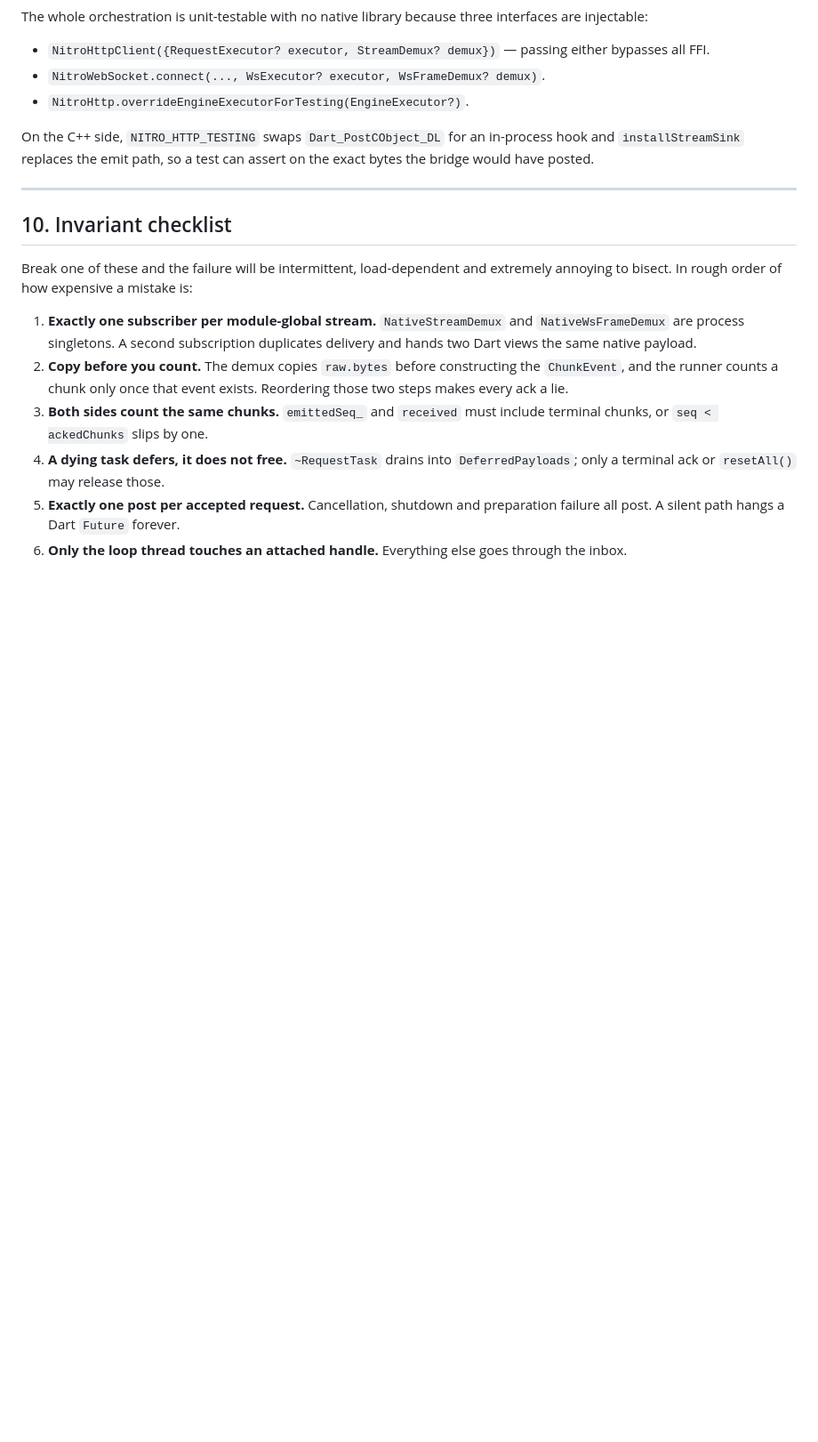
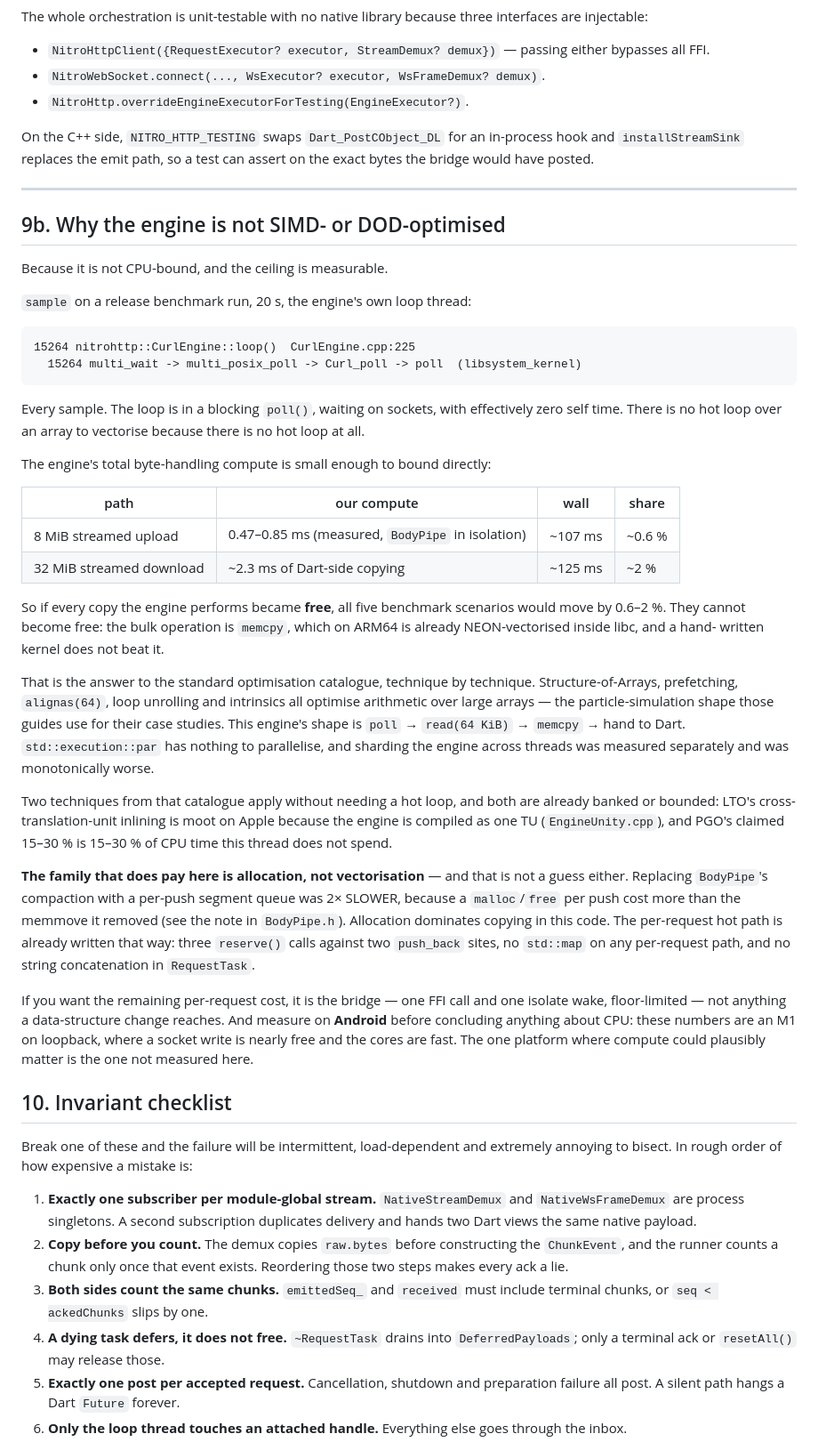
Before and after one commit to Shreemanarjun/nitro_http, a Markdown page: doc/ARCHITECTURE.md, the part around the change. Shown at 89% size. Drawn GitHub-style; blank space fills up the shorter version.

Commit message:
docs: record why the engine is not SIMD- or DOD-optimised
Profiled a release benchmark run with `sample`. The engine's loop thread is
15264 of 15264 samples inside a blocking poll(), waiting on sockets, with
effectively zero self time — there is no hot loop to vectorise because there is
no hot loop.

That bounds the whole question. Our byte-handling compute is 0.47-0.85 ms per
8 MiB upload against ~107 ms of wall time, and ~2.3 ms per 32 MiB download
against ~125 ms. If every copy the engine performs became free, the benchmark
would move 0.6-2 %, and it cannot become free: the bulk operation is memcpy,
already NEON-vectorised inside libc on ARM64.

So Structure-of-Arrays, prefetching, alignas(64), unrolling and intrinsics are
all aimed at a shape this code does not have; the standard case study for them
is a particle simulation, and this is poll -> read -> memcpy -> hand to Dart.
LTO is already banked on Apple (one translation unit via EngineUnity.cpp) and
PGO's 15-30 % applies to CPU time this thread does not spend.

Written down because it is the kind of work that looks obviously worthwhile
until someone measures, and this repo has now spent two experiments on the
upload path alone. The family that does pay here is allocation rather than
vectorisation, which the BodyPipe segment-queue refutation already demonstrated,
and the per-request path is already written that way.

````diff
--- a/doc/ARCHITECTURE.md
+++ b/doc/ARCHITECTURE.md
@@ -628,6 +628,61 @@ assert on the exact bytes the bridge would have posted.
 
 ---
 
+## 9b. Why the engine is not SIMD- or DOD-optimised
+
+Because it is not CPU-bound, and the ceiling is measurable.
+
+`sample` on a release benchmark run, 20 s, the engine's own loop thread:
+
+```
+15264 nitrohttp::CurlEngine::loop()  CurlEngine.cpp:225
+  15264 multi_wait -> multi_posix_poll -> Curl_poll -> poll  (libsystem_kernel)
+```
+
+Every sample. The loop is in a blocking `poll()`, waiting on sockets, with
+effectively zero self time. There is no hot loop over an array to vectorise
+because there is no hot loop at all.
+
+The engine's total byte-handling compute is small enough to bound directly:
+
+| path | our compute | wall | share |
+|---|---|---|---|
+| 8 MiB streamed upload | 0.47–0.85 ms (measured, `BodyPipe` in isolation) | ~107 ms | ~0.6 % |
+| 32 MiB streamed download | ~2.3 ms of Dart-side copying | ~125 ms | ~2 % |
+
+So if every copy the engine performs became **free**, all five benchmark
+scenarios would move by 0.6–2 %. They cannot become free: the bulk operation is
+`memcpy`, which on ARM64 is already NEON-vectorised inside libc, and a hand-
+written kernel does not beat it.
+
+That is the answer to the standard optimisation catalogue, technique by
+technique. Structure-of-Arrays, prefetching, `alignas(64)`, loop unrolling and
+intrinsics all optimise arithmetic over large arrays — the particle-simulation
+shape those guides use for their case studies. This engine's shape is
+`poll` → `read(64 KiB)` → `memcpy` → hand to Dart. `std::execution::par` has
+nothing to parallelise, and sharding the engine across threads was measured
+separately and was monotonically worse.
+
+Two techniques from that catalogue apply without needing a hot loop, and both
+are already banked or bounded: LTO's cross-translation-unit inlining is moot on
+Apple because the engine is compiled as one TU (`EngineUnity.cpp`), and PGO's
+claimed 15–30 % is 15–30 % of CPU time this thread does not spend.
+
+**The family that does pay here is allocation, not vectorisation** — and that is
+not a guess either. Replacing `BodyPipe`'s compaction with a per-push segment
+queue was 2× SLOWER, because a `malloc`/`free` per push cost more than the
+memmove it removed (see the note in `BodyPipe.h`). Allocation dominates copying
+in this code. The per-request hot path is already written that way: three
+`reserve()` calls against two `push_back` sites, no `std::map` on any
+per-request path, and no string concatenation in `RequestTask`.
+
+If you want the remaining per-request cost, it is the bridge — one FFI call and
+one isolate wake, floor-limited — not anything a data-structure change reaches.
+And measure on **Android** before concluding anything about CPU: these numbers
+are an M1 on loopback, where a socket write is nearly free and the cores are
+fast. The one platform where compute could plausibly matter is the one not
+measured here.
+
 ## 10. Invariant checklist
 
 Break one of these and the failure will be intermittent, load-dependent and
````
